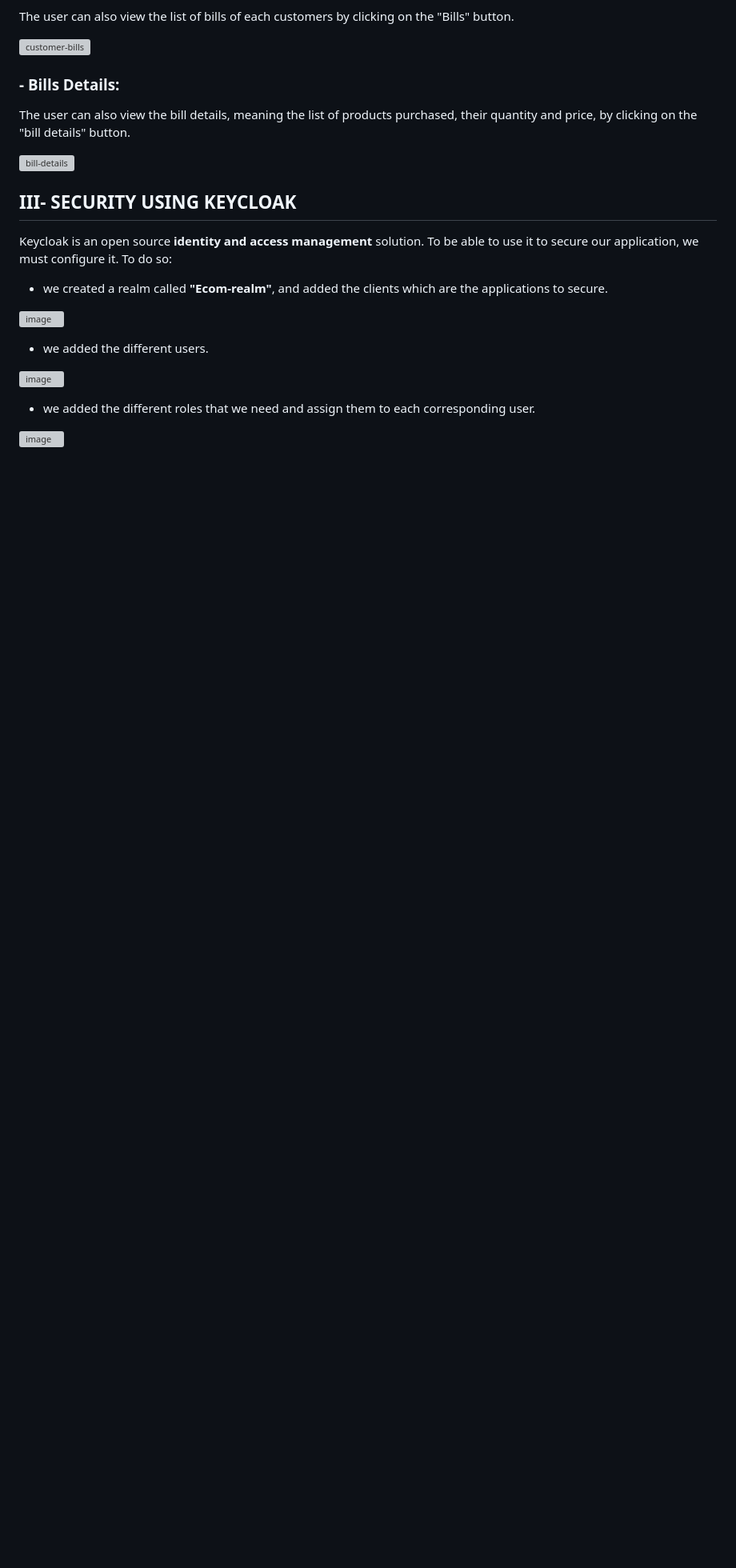
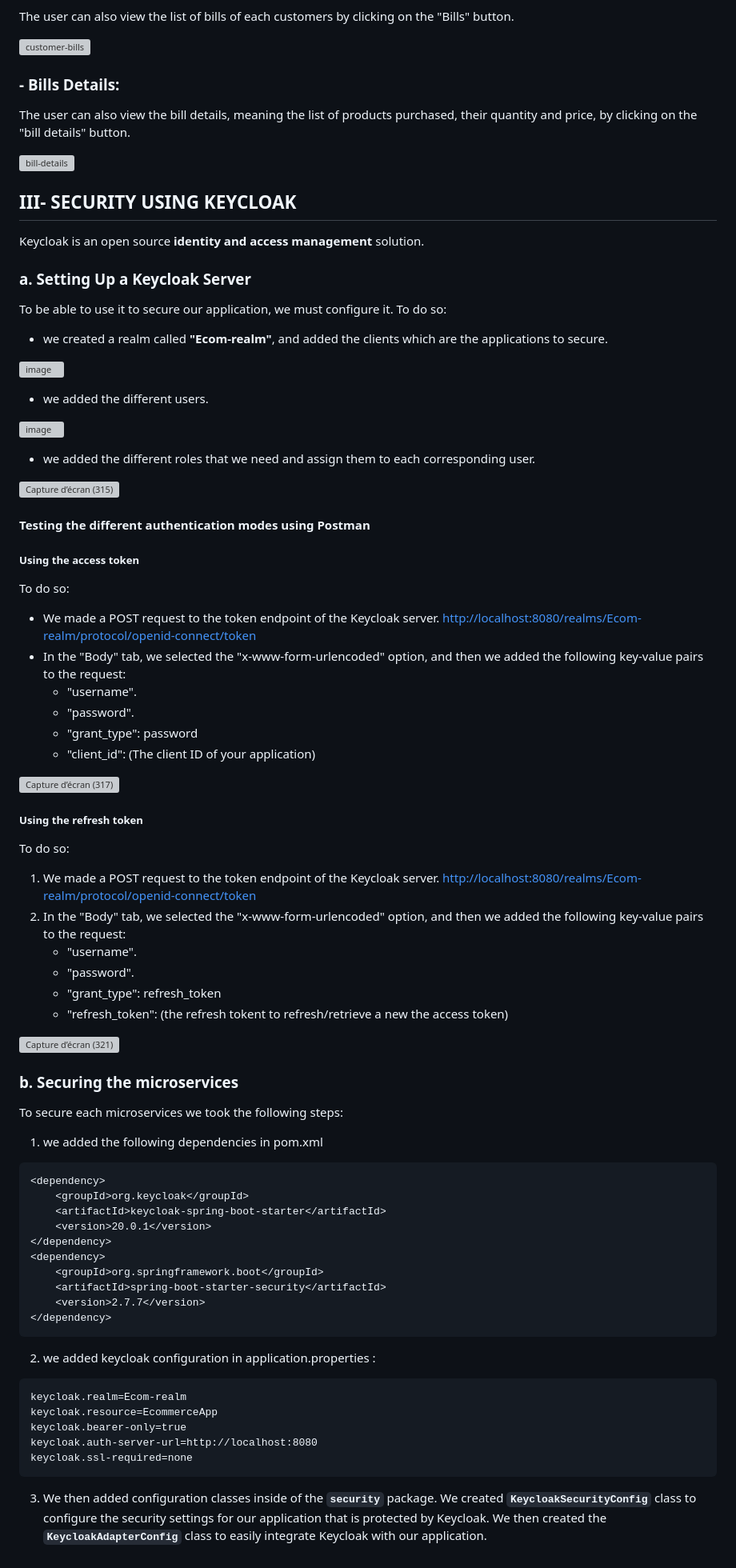
Before and after one commit to hajarfatheddine/Ecommerce-App, a Markdown page: README.md, the part around the change. Shown: that part at 80% size. GitHub-like rendering; blank space fills up the shorter version; grey boxes are pictures that could not be loaded.

````diff
--- a/README.md
+++ b/README.md
@@ -109,6 +109,8 @@ The user can also view the bill details, meaning the list of products purchased,
 ## III- SECURITY USING KEYCLOAK
 
 Keycloak is an open source **identity and access management** solution.
+
+###  a. Setting Up a Keycloak Server
 To be able to use it to secure our application, we must configure it.
 To do so:
 - we created a realm called **"Ecom-realm"**, and added the clients which are the applications to secure.
@@ -121,4 +123,56 @@ To do so:
 
 - we added the different roles that we need and assign them to each corresponding user.
 
-![image](https://user-images.githubusercontent.com/84817425/209444690-9ceaf678-8c88-4e7d-a67d-b316e8ae1ca5.png)
+![Capture d’écran (315)](https://user-images.githubusercontent.com/84817425/210899346-64849336-6b10-47f5-851f-e10d59bfb5fb.png)
+
+#### Testing the different authentication modes using Postman
+##### Using the access token
+To do so:
+
+- We made a POST request to the token endpoint of the Keycloak server. <http://localhost:8080/realms/Ecom-realm/protocol/openid-connect/token>
+- In the "Body" tab, we selected the "x-www-form-urlencoded" option, and then we added the following key-value pairs to the request:
+   - "username".
+   - "password".
+   - "grant_type": password
+   - "client_id": (The client ID of your application)
+
+![Capture d’écran (317)](https://user-images.githubusercontent.com/84817425/210899597-80a1d7d6-840f-40c5-ac61-c80769afcf09.png)
+
+##### Using the refresh token
+To do so:
+
+1. We made a POST request to the token endpoint of the Keycloak server. <http://localhost:8080/realms/Ecom-realm/protocol/openid-connect/token>
+2. In the "Body" tab, we selected the "x-www-form-urlencoded" option, and then we added the following key-value pairs to the request:
+   - "username".
+   - "password".
+   - "grant_type": refresh_token
+   - "refresh_token": (the refresh tokent to refresh/retrieve a new the access token)
+
+![Capture d’écran (321)](https://user-images.githubusercontent.com/84817425/210899660-628693e3-8d04-4a09-9aed-1922c200d1bf.png)
+
+### b. Securing the microservices
+To secure each microservices we took the following steps:
+1. we added the following dependencies in pom.xml
+```xml
+<dependency>
+    <groupId>org.keycloak</groupId>
+    <artifactId>keycloak-spring-boot-starter</artifactId>
+    <version>20.0.1</version>
+</dependency>
+<dependency>
+    <groupId>org.springframework.boot</groupId>
+    <artifactId>spring-boot-starter-security</artifactId>
+    <version>2.7.7</version>
+</dependency>
+```
+2. we added keycloak configuration in application.properties :
+```
+keycloak.realm=Ecom-realm
+keycloak.resource=EcommerceApp
+keycloak.bearer-only=true
+keycloak.auth-server-url=http://localhost:8080
+keycloak.ssl-required=none
+```
+3. We then added configuration classes inside of the **`security`** package.
+   We created **`KeycloakSecurityConfig`** class to configure the security settings for our application that is protected by Keycloak.
+   We then created the **`KeycloakAdapterConfig`** class to easily integrate Keycloak with our application.
````
